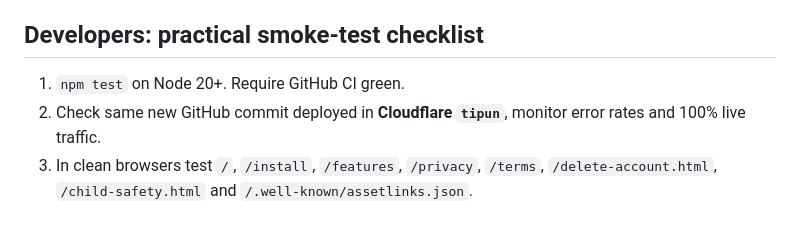
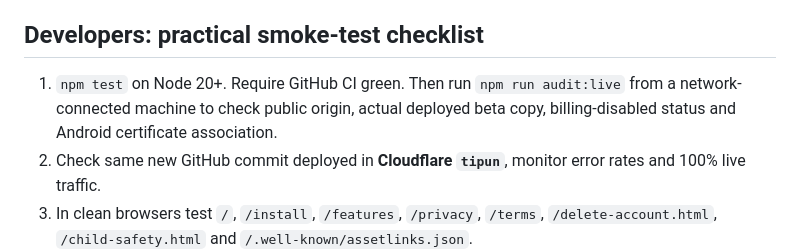
Before and after one commit to tipundhiman/tipun, a Markdown page: docs/PRODUCTION_AUDIT_20261031.md, the part around the change. Drawn GitHub-style; blank space fills up the shorter version.

Commit message:
Document one-command production smoke test for the next developer

```diff
--- a/docs/PRODUCTION_AUDIT_20261031.md
+++ b/docs/PRODUCTION_AUDIT_20261031.md
@@ -57,7 +57,7 @@ Verify website served source, browser onboarding, signed-in session, media playb
 
 ## Developers: practical smoke-test checklist
 
-1. `npm test` on Node 20+. Require GitHub CI green.
+1. `npm test` on Node 20+. Require GitHub CI green. Then run `npm run audit:live` from a network-connected machine to check public origin, actual deployed beta copy, billing-disabled status and Android certificate association.
 2. Check same new GitHub commit deployed in **Cloudflare `tipun`**, monitor error rates and 100% live traffic.
 3. In clean browsers test `/`, `/install`, `/features`, `/privacy`, `/terms`, `/delete-account.html`, `/child-safety.html` and `/.well-known/assetlinks.json`.
 4. Check `/api/health`, `/api/music/status`, `/api/play-billing/status` (must be `checkoutEnabled:false`).
```
